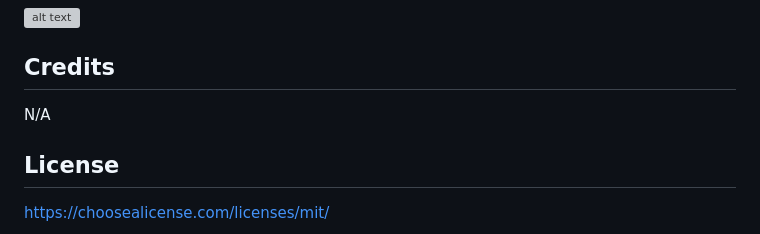
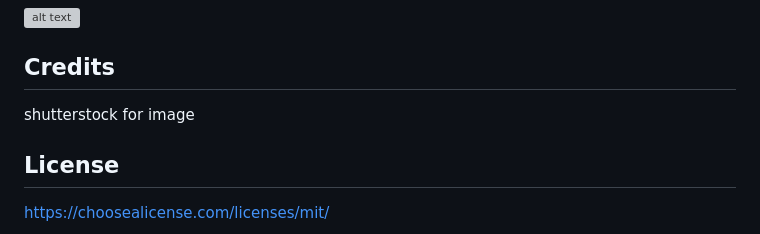
Before and after one commit to labeutler/api-code-quiz-challenge-4, a Markdown page: README.md, the part around the change. GitHub-like rendering; grey boxes are pictures that could not be loaded.

```diff
--- a/README.md
+++ b/README.md
@@ -33,7 +33,7 @@ To add a screenshot, create an `assets/images` folder in your repository and upl
 
 ## Credits
 
-N/A
+shutterstock for image
 
 ## License
 
```
Also changed, not shown: assets/images/field.jpg (added), assets/images/mix.jpg (added), assets/images/pumpkin.jpg (added), 4 other files.
